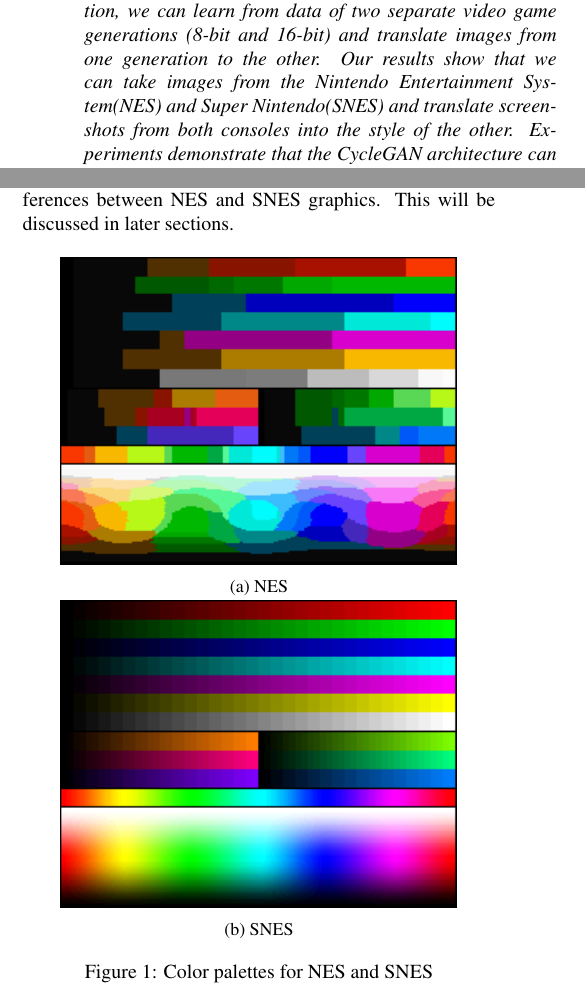
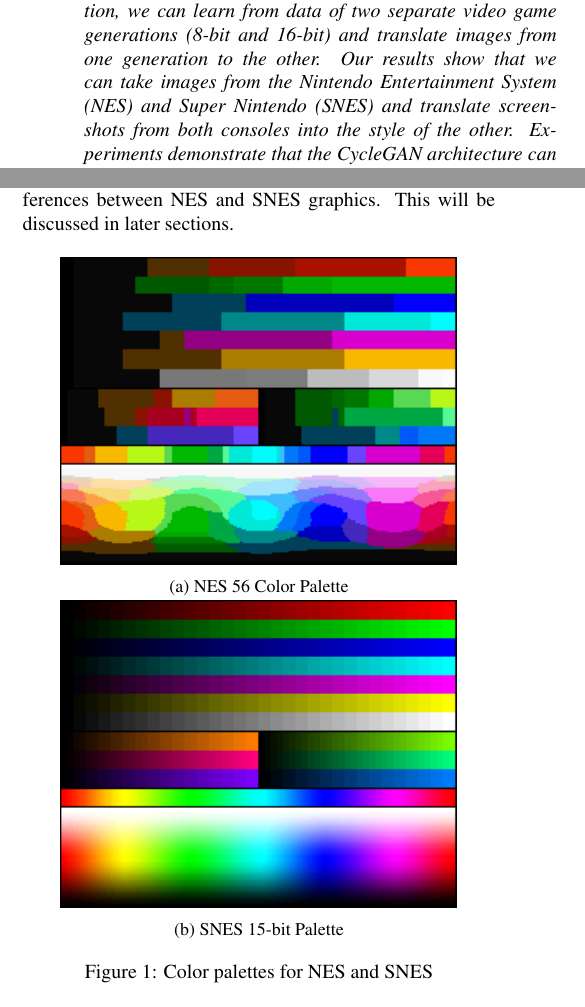
Before and after one commit to team-triforce/retroGAN, a LaTeX paper (report/egpaper_for_review.tex): two parts of the columns of pages 1 and 2 of 8, joined at a grey line, cut so that both start at the same text. Compiled offline with pdfLaTeX.

Commit message:
Updated figure captions.

```diff
--- a/report/egpaper_for_review.tex
+++ b/report/egpaper_for_review.tex
@@ -91,12 +91,12 @@ As such, for an effective conversion, the GAN must learn to be conform to each p
 	\centering
 	\begin{subfigure}[b]{0.4\textwidth}
 		\includegraphics[width=\textwidth]{figures/NES_palette_color_test_chart.png}
-		\caption{NES}
+		\caption{NES 56 Color Palette}
 		\label{fig:nes}
 	\end{subfigure}
 	\begin{subfigure}[b]{0.4\textwidth}
 		\includegraphics[width=\textwidth]{figures/SNES_palette_color_test_chart.png}
-		\caption{SNES}
+		\caption{SNES 15-bit Palette}
 		\label{fig:snes}
 	\end{subfigure}
 	\caption{Color palettes for NES and SNES}
```
Also changed, not shown: report/egpaper_for_review.tex (2 more changed lines).
